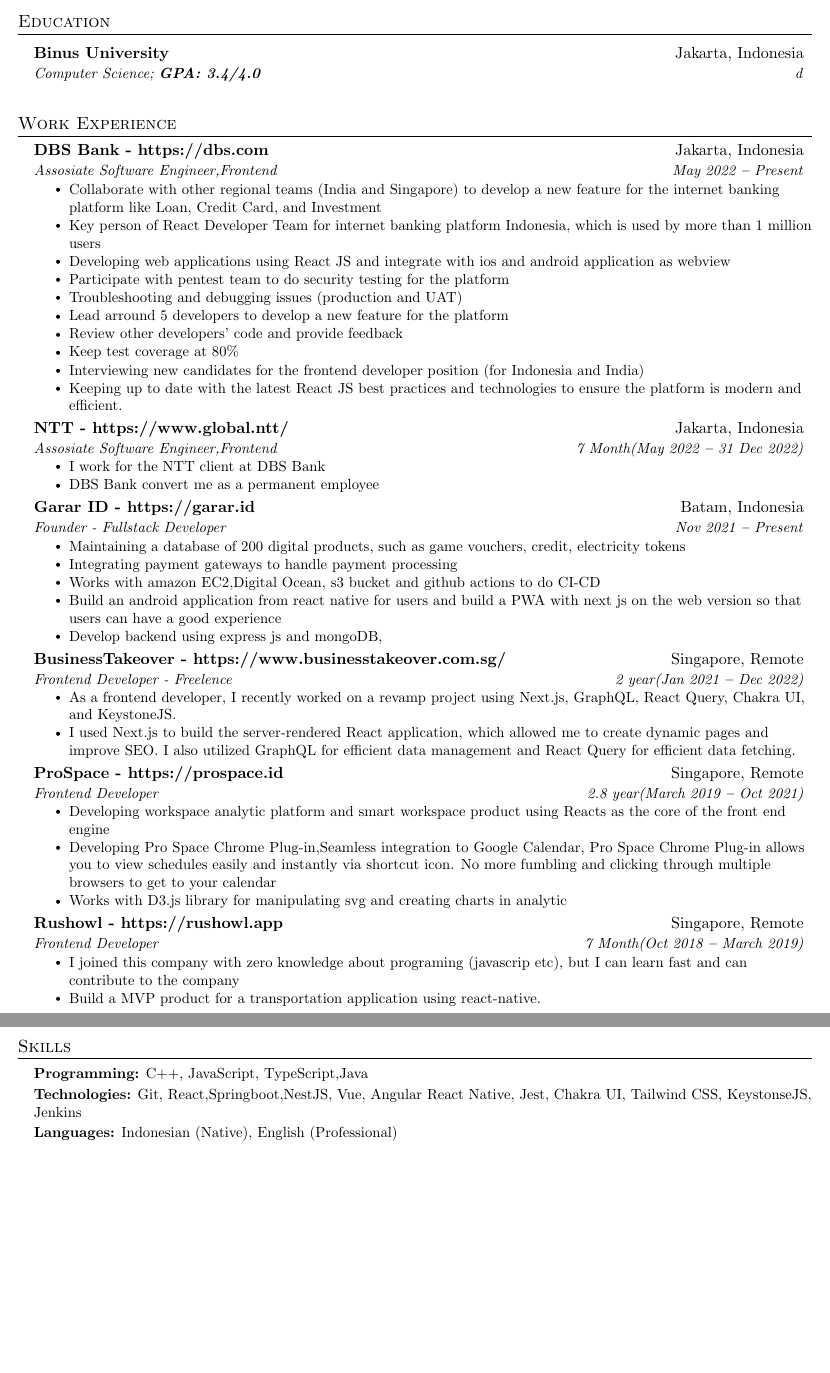
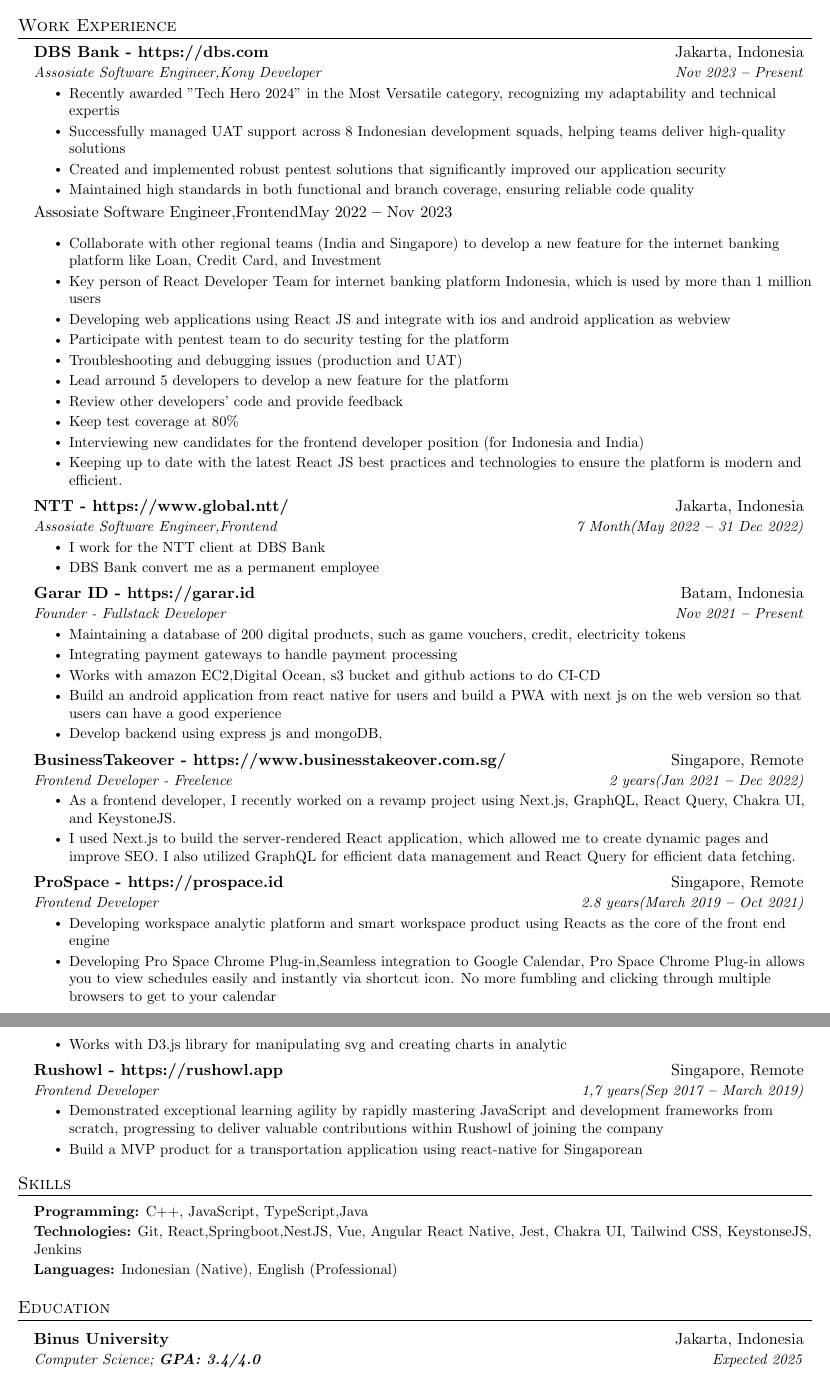
Before and after one commit to nagacoder/nagacoder, a LaTeX CV (resume/main.tex): two parts of pages 1 and 2 of 2, joined at a grey line, cut so that both start at the same text, the shorter picture padded with empty space. Compiled offline with pdfLaTeX.

Commit message:
feat: update cv 2024

```diff
--- a/resume/main.tex
+++ b/resume/main.tex
@@ -147,28 +147,6 @@
 
 
 
-%----------- EDUCATION -----------
-
-\section{Education}
-  \vspace{3pt}
-  \resumeSubHeadingListStart
-
-    \resumeEducationHeading
-      {Binus University
-      % \normalfont{(Admission rate: 0.09\%)}
-      }{Jakarta, Indonesia}
-      {Computer Science;   \textbf{GPA: 3.4/4.0}}{d}
-      { }{ }
-        % \resumeItemListStart
-            % \resumeItem{\textbf{Relevant coursework:} Calculus I-II, Matrix Theory, Differential Equations, Electrical Circuits I-II, Digital System Design, Numerical Methods, Probability, Electronics, Signals and Systems, Electromagnetic Field Theory}
-        % \resumeItemListEnd
-
-  \resumeSubHeadingListEnd
-
-
-
-
-
 %----------- WORK EXPERIENCE -----------
 
 \section{Work Experience}
@@ -176,7 +154,14 @@
 
     \resumeSubheading
       {DBS Bank - https://dbs.com}{Jakarta, Indonesia}
-      {Assosiate Software Engineer,Frontend}{May 2022 \textbf{--} Present}
+      {Assosiate Software Engineer,Kony Developer}{Nov 2023 \textbf{--} Present}
+        \resumeItemListStart
+            \resumeItem{Recently awarded "Tech Hero 2024" in the Most Versatile category, recognizing my adaptability and technical expertis}
+            \resumeItem{Successfully managed UAT support across 8 Indonesian development squads, helping teams deliver high-quality solutions}
+            \resumeItem{Created and implemented robust pentest solutions that significantly improved our application security}
+            \resumeItem{Maintained high standards in both functional and branch coverage, ensuring reliable code quality}
+        \resumeItemListEnd
+      {Assosiate Software Engineer,Frontend}{May 2022 \textbf{--} Nov 2023}
         \resumeItemListStart
             \resumeItem{Collaborate with other regional teams (India and Singapore) to develop a new feature for the internet banking platform like Loan, Credit Card, and Investment}
             \resumeItem{Key person of React Developer Team for internet banking platform Indonesia, which is used by more than 1 million users}
@@ -209,7 +194,7 @@
         \resumeItemListEnd
     \resumeSubheading
       {BusinessTakeover - https://www.businesstakeover.com.sg/}{Singapore, Remote}
-      {Frontend Developer - Freelence}{2 year(Jan 2021 \textbf{--} Dec 2022)}
+      {Frontend Developer - Freelence}{2 years(Jan 2021 \textbf{--} Dec 2022)}
         \resumeItemListStart
             \resumeItem{As a frontend developer, I recently worked on a revamp project using Next.js, GraphQL, React Query, Chakra UI, and KeystoneJS.}
             \resumeItem{I used Next.js to build the server-rendered React application, which allowed me to create dynamic pages and improve SEO. I also utilized GraphQL for efficient data management and React Query for efficient data fetching.}
@@ -217,7 +202,7 @@
 
     \resumeSubheading
       {ProSpace - https://prospace.id}{Singapore, Remote}
-      {Frontend Developer}{2.8 year(March 2019 \textbf{--} Oct 2021)}
+      {Frontend Developer}{2.8 years(March 2019 \textbf{--} Oct 2021)}
         \resumeItemListStart
             \resumeItem{Developing workspace analytic platform and smart workspace product using Reacts as the core of the front end engine}
             \resumeItem{Developing Pro Space Chrome Plug-in,Seamless integration to Google Calendar, Pro Space Chrome Plug-in allows you
@@ -227,10 +212,10 @@
         \resumeItemListEnd
     \resumeSubheading
     {Rushowl - https://rushowl.app}{Singapore, Remote}
-    {Frontend Developer}{7 Month(Oct 2018 \textbf{--} March 2019)}
+    {Frontend Developer}{1,7 years(Sep 2017 \textbf{--} March 2019)}
         \resumeItemListStart
-            \resumeItem{I joined this company with zero knowledge about programing (javascrip etc), but I can learn fast and can contribute to the company}
-            \resumeItem{Build a MVP product for a transportation application using react-native.}
+            \resumeItem{Demonstrated exceptional learning agility by rapidly mastering JavaScript and development frameworks from scratch, progressing to deliver valuable contributions within Rushowl of joining the company}
+            \resumeItem{Build a MVP product for a transportation application using react-native for Singaporean}
         \resumeItemListEnd
 
   \resumeSubHeadingListEnd
@@ -351,7 +336,23 @@
     }}
   \resumeSubHeadingListEnd
 
+%----------- EDUCATION -----------
 
+\section{Education}
+  \vspace{3pt}
+  \resumeSubHeadingListStart
+
+    \resumeEducationHeading
+      {Binus University
+      % \normalfont{(Admission rate: 0.09\%)}
+      }{Jakarta, Indonesia}
+      {Computer Science;   \textbf{GPA: 3.4/4.0}}{Expected 2025}
+      { }{ }
+        % \resumeItemListStart
+            % \resumeItem{\textbf{Relevant coursework:} Calculus I-II, Matrix Theory, Differential Equations, Electrical Circuits I-II, Digital System Design, Numerical Methods, Probability, Electronics, Signals and Systems, Electromagnetic Field Theory}
+        % \resumeItemListEnd
+
+  \resumeSubHeadingListEnd
 
 %----------- CERTIFICATES -----------
 
```
Also changed, not shown: resume/main.pdf.
